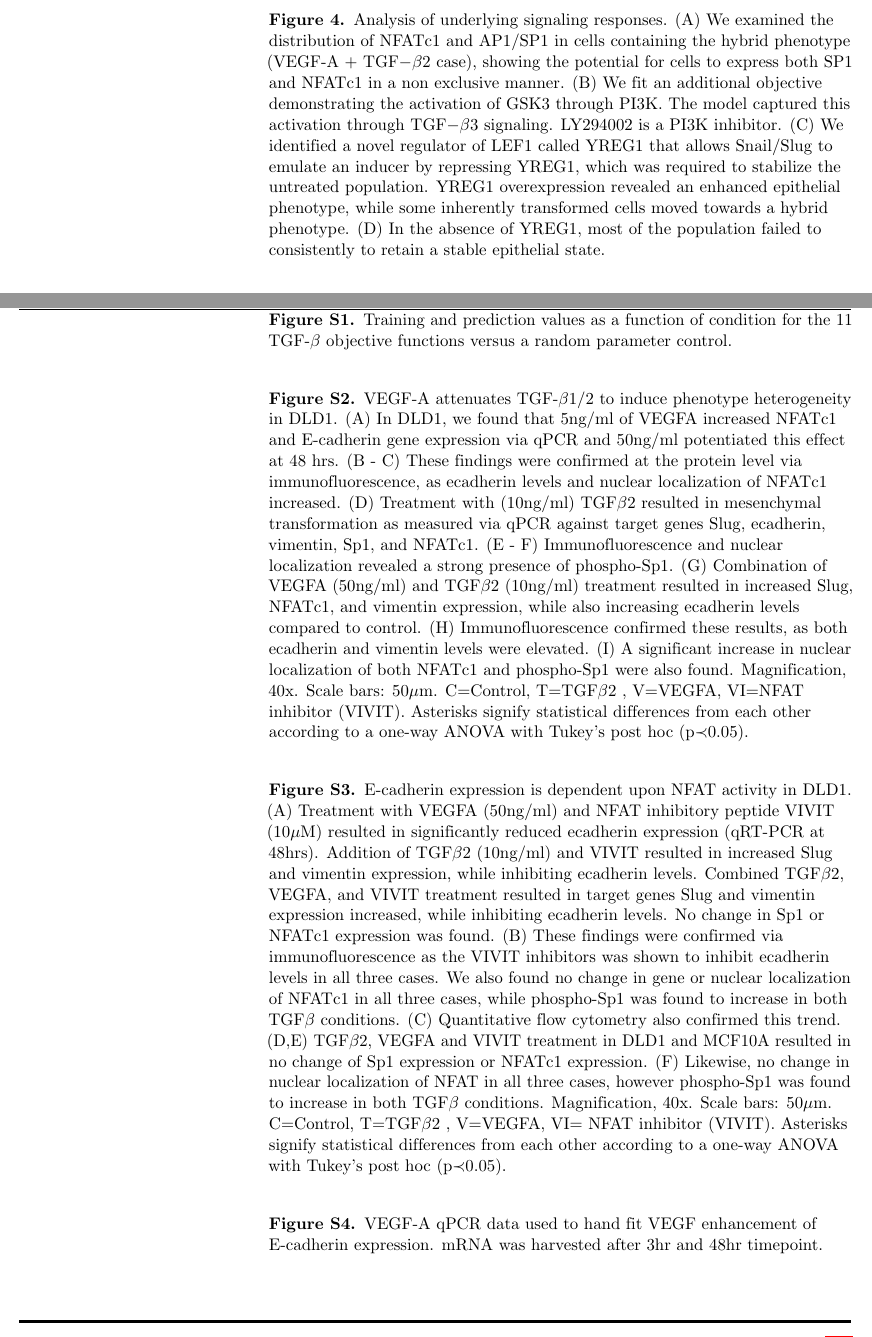
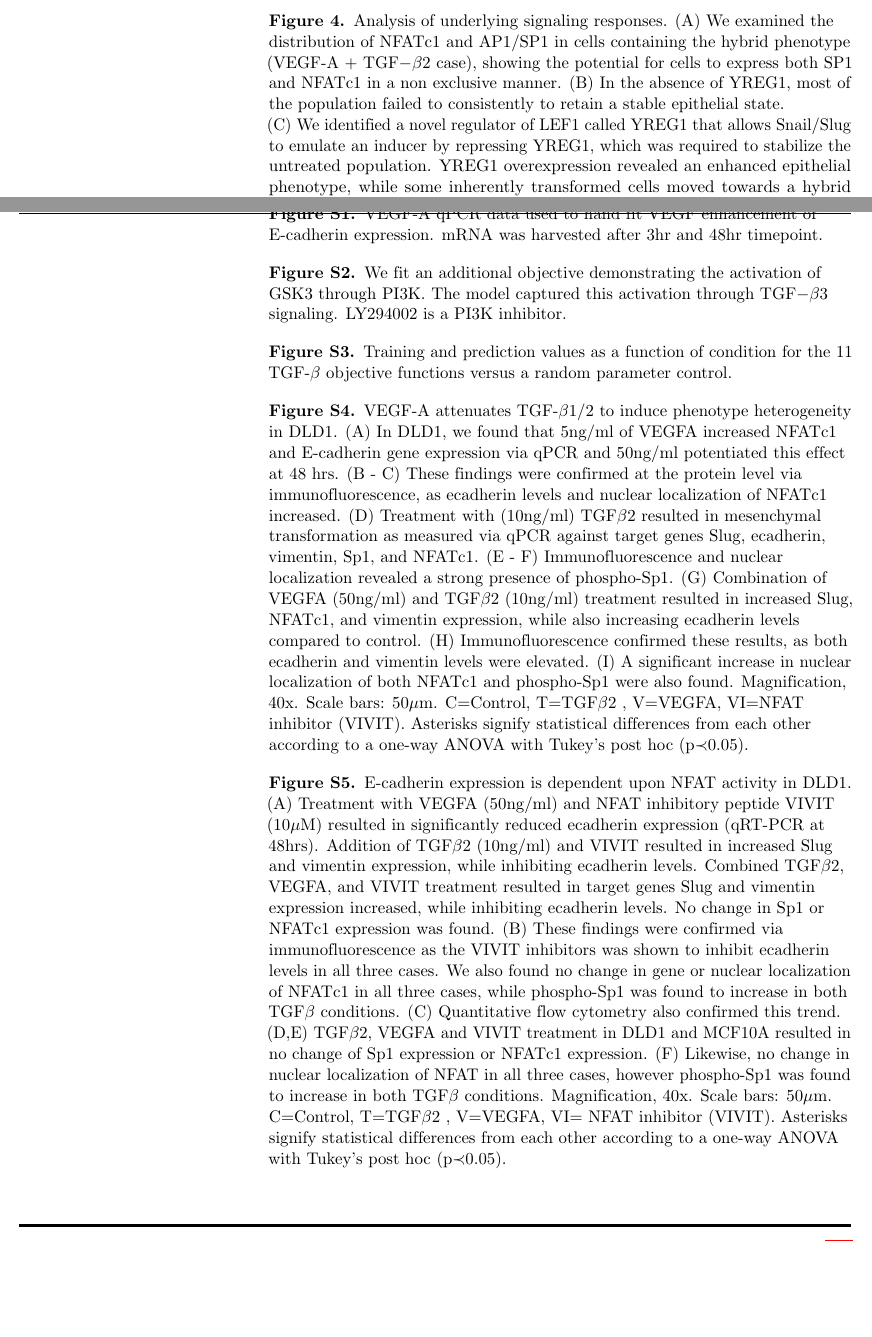
Before and after one commit to varnerlab/EMT_Manuscript_Repository, a LaTeX document (Paper_v9.tex): two parts of pages 36 and 39 of 39, joined at a grey line, cut so that both start at the same text, the shorter picture padded with empty space. Compiled offline with pdfLaTeX.

Commit message:
fig order fix

```diff
--- a/Paper_v9.tex
+++ b/Paper_v9.tex
@@ -1381,10 +1381,9 @@ In whole, high levels of phosphorylated-Sp1 correlated with vimentin expression,
 %\includegraphics [width=1.0\linewidth] {./figs/Fig4_mechanism.pdf}
 \caption{Analysis of underlying signaling responses.
 (A) We examined the distribution of NFATc1 and AP1/SP1 in cells containing the hybrid phenotype (VEGF-A + TGF$-\beta$2 case), showing the potential for cells to express both SP1 and NFATc1 in a non exclusive manner.
-(B) We fit an additional objective demonstrating the activation of GSK3 through PI3K. The model captured this activation through TGF$-\beta$3 signaling. LY294002 is a PI3K inhibitor.
+(B) In the absence of YREG1, most of the population failed to consistently to retain a stable epithelial state.}\label{fg:F4}
 (C) We identified a novel regulator of LEF1 called YREG1 that allows Snail/Slug to emulate an inducer by repressing YREG1, which was required to stabilize the untreated population.
 YREG1 overexpression revealed an enhanced epithelial phenotype, while some inherently transformed cells moved towards a hybrid phenotype.
-(D) In the absence of YREG1, most of the population failed to consistently to retain a stable epithelial state.}\label{fg:F4}
 \end{figure}
 
 \clearpage
@@ -1421,6 +1420,19 @@ The box diagram was not repeated for arrows in the other panels for clarity, but
 \clearpage
 
 \begin{figure}
+  %\includegraphics [width=0.75\linewidth] {./figs/Fig-Supplemental-Data-VEGFA.pdf}
+  \caption{VEGF-A qPCR data used to hand fit VEGF enhancement of E-cadherin expression. mRNA was harvested after 3hr and 48hr timepoint.}\label{fg:VEGFA-Data}
+\end{figure}
+
+
+\begin{figure}
+%\includegraphics [width=1.0\linewidth] {./figs/Fig_gsk3_sup.pdf}
+\caption{We fit an additional objective demonstrating the activation of GSK3 through PI3K. The model captured this activation through TGF$-\beta$3 signaling. LY294002 is a PI3K inhibitor.}
+\label{fg:gsk3_alone}
+\end{figure}
+
+
+\begin{figure}
   %\includegraphics [width=1.0\linewidth] {./figs/Fig-Supplemental-Error-Table.pdf}
   \caption{Training and prediction values as a function of condition for the 11 TGF-$\beta$ objective functions versus a random parameter control.}\label{fg:ObjTable}
 \end{figure}
@@ -1455,11 +1467,6 @@ Magnification, 40x. Scale bars: 50$\mu$m.  C=Control, T=TGF$\beta$2 , V=VEGFA, V
 Asterisks signify statistical differences from each other according to a one-way ANOVA with Tukey's post hoc (p$\prec$0.05).}\label{fg:S4}
 \end{figure}
 
-\begin{figure}
-	%\includegraphics [width=0.75\linewidth] {./figs/Fig-Supplemental-Data-VEGFA.pdf}
-	\caption{VEGF-A qPCR data used to hand fit VEGF enhancement of E-cadherin expression. mRNA was harvested after 3hr and 48hr timepoint.}\label{fg:VEGFA-Data}
-\end{figure}
-
 \newpage
 %\include{S1_Text}
 
```
Also changed, not shown: figs/Fig4_mechanism.pdf, figs/Fig_gsk3_sup.pdf (added), Paper_v9.tex (6 more changed lines), 10 other files. Lines whose indentation alone changed are shown as unchanged.
